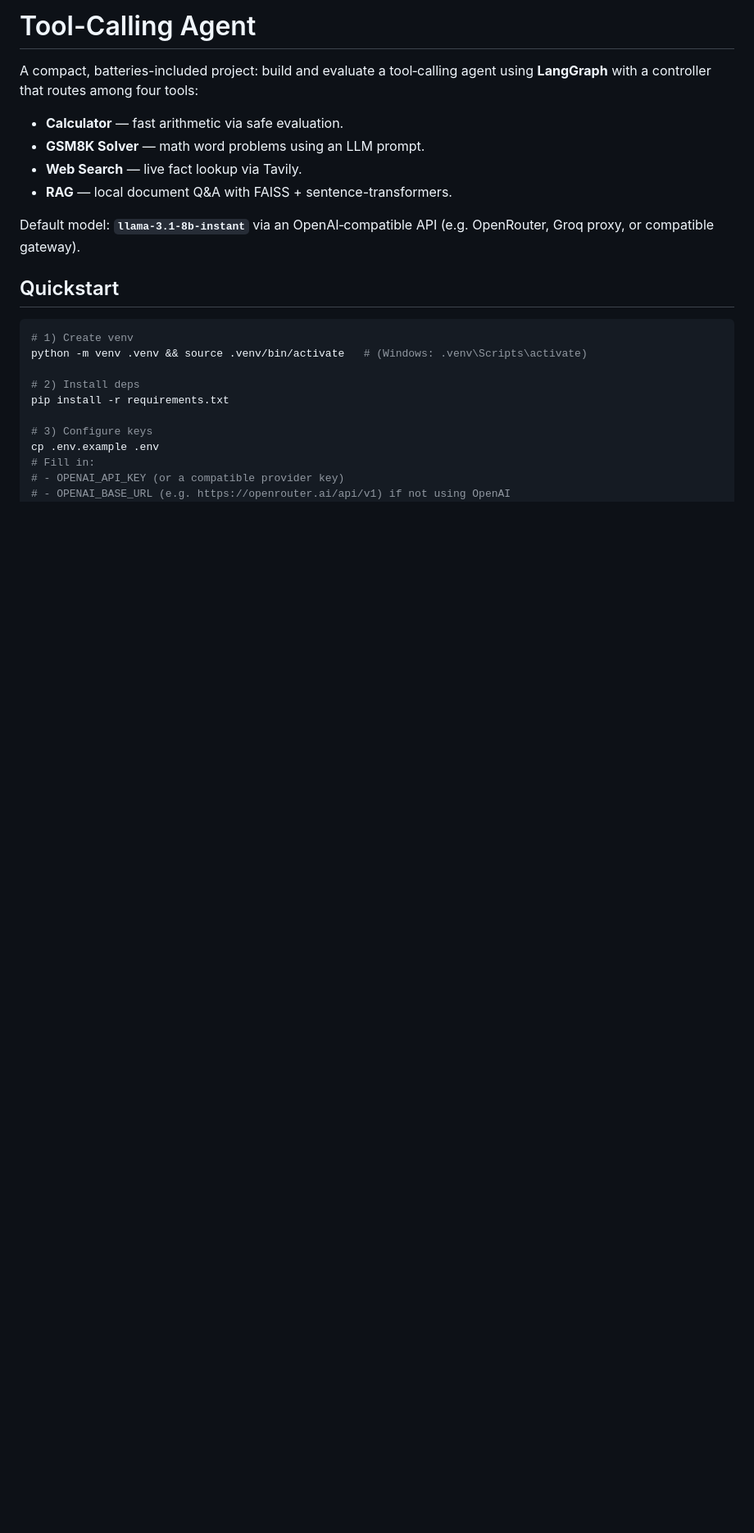
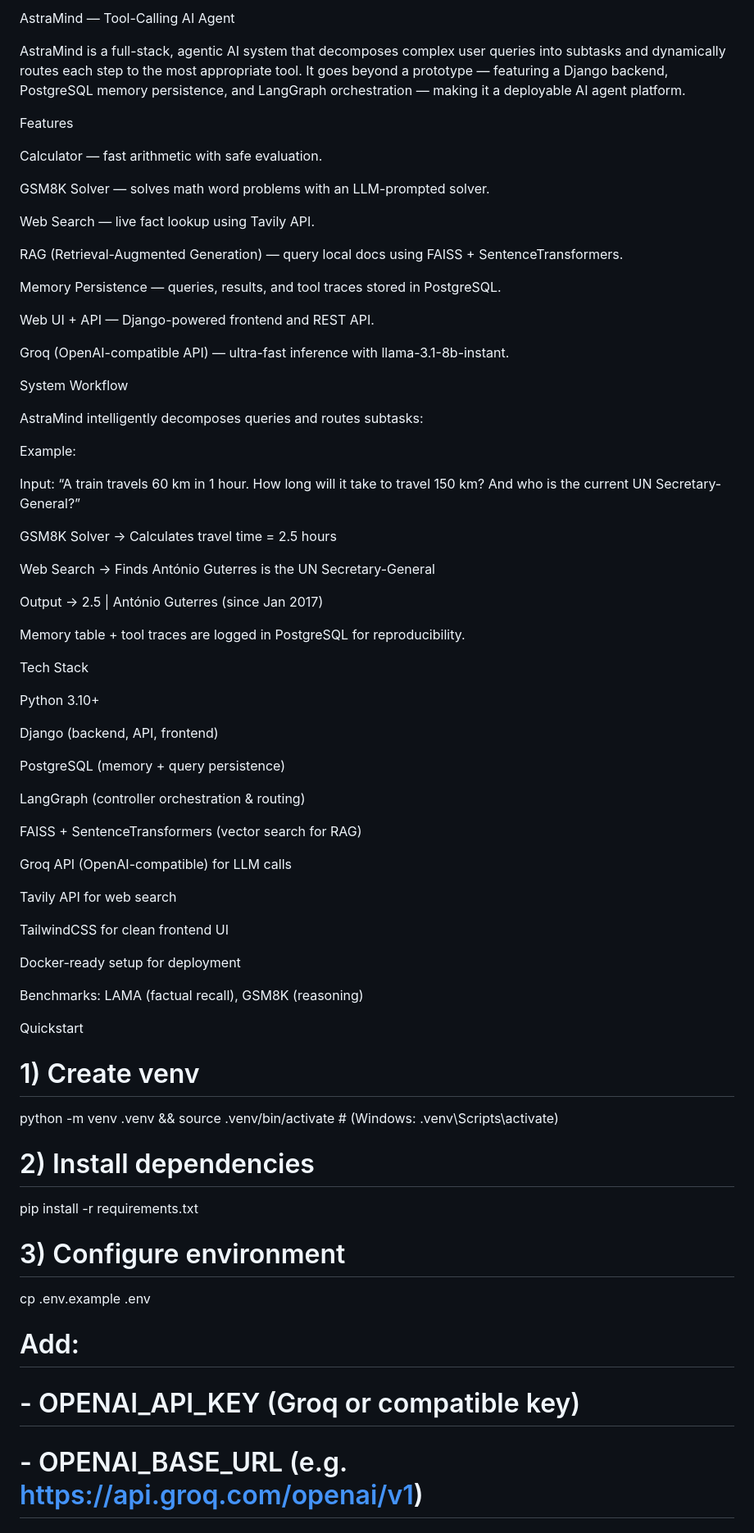
Before and after one commit to mohMujeeb/Astramind, a Markdown page: README.md, the part around the change printed below. Shown: that part at 82% size. GitHub-like rendering; blank space fills up the shorter version.

````diff
--- a/README.md
+++ b/README.md
@@ -1,26 +1,72 @@
-# Tool-Calling Agent
+AstraMind — Tool-Calling AI Agent
 
-A compact, batteries-included project: build and evaluate a tool‑calling agent using **LangGraph** with a controller that routes among four tools:
+AstraMind is a full-stack, agentic AI system that decomposes complex user queries into subtasks and dynamically routes each step to the most appropriate tool.
+It goes beyond a prototype — featuring a Django backend, PostgreSQL memory persistence, and LangGraph orchestration — making it a deployable AI agent platform.
 
-- **Calculator** — fast arithmetic via safe evaluation.
-- **GSM8K Solver** — math word problems using an LLM prompt.
-- **Web Search** — live fact lookup via Tavily.
-- **RAG** — local document Q&A with FAISS + sentence-transformers.
+ Features
 
-Default model: **`llama-3.1-8b-instant`** via an OpenAI‑compatible API (e.g. OpenRouter, Groq proxy, or compatible gateway).
+ Calculator — fast arithmetic with safe evaluation.
 
-## Quickstart
+ GSM8K Solver — solves math word problems with an LLM-prompted solver.
 
-```bash
+ Web Search — live fact lookup using Tavily API.
+
+ RAG (Retrieval-Augmented Generation) — query local docs using FAISS + SentenceTransformers.
+
+ Memory Persistence — queries, results, and tool traces stored in PostgreSQL.
+
+ Web UI + API — Django-powered frontend and REST API.
+
+ Groq (OpenAI-compatible API) — ultra-fast inference with llama-3.1-8b-instant.
+
+ System Workflow
+
+AstraMind intelligently decomposes queries and routes subtasks:
+
+Example:
+
+Input: “A train travels 60 km in 1 hour. How long will it take to travel 150 km? And who is the current UN Secretary-General?”
+
+GSM8K Solver → Calculates travel time = 2.5 hours
+
+Web Search → Finds António Guterres is the UN Secretary-General
+
+Output → 2.5 | António Guterres (since Jan 2017)
+
+Memory table + tool traces are logged in PostgreSQL for reproducibility.
+
+ Tech Stack
+
+Python 3.10+
+
+Django (backend, API, frontend)
+
+PostgreSQL (memory + query persistence)
+
+LangGraph (controller orchestration & routing)
+
+FAISS + SentenceTransformers (vector search for RAG)
+
+Groq API (OpenAI-compatible) for LLM calls
+
+Tavily API for web search
+
+TailwindCSS for clean frontend UI
+
+Docker-ready setup for deployment
+
+Benchmarks: LAMA (factual recall), GSM8K (reasoning)
+
+ Quickstart
 # 1) Create venv
 python -m venv .venv && source .venv/bin/activate   # (Windows: .venv\Scripts\activate)
 
-# 2) Install deps
+# 2) Install dependencies
 pip install -r requirements.txt
 
-# 3) Configure keys
+# 3) Configure environment
 cp .env.example .env
-# Fill in:
-# - OPENAI_API_KEY (or a compatible provider key)
-# - OPENAI_BASE_URL (e.g. https://openrouter.ai/api/v1) if not using OpenAI
+# Add:
+# - OPENAI_API_KEY (Groq or compatible key)
+# - OPENAI_BASE_URL (e.g. https://api.groq.com/openai/v1)
 # - TAVILY_API_KEY for web search
````
Also changed, not shown: other parts of README.md (+38 -56 lines).
